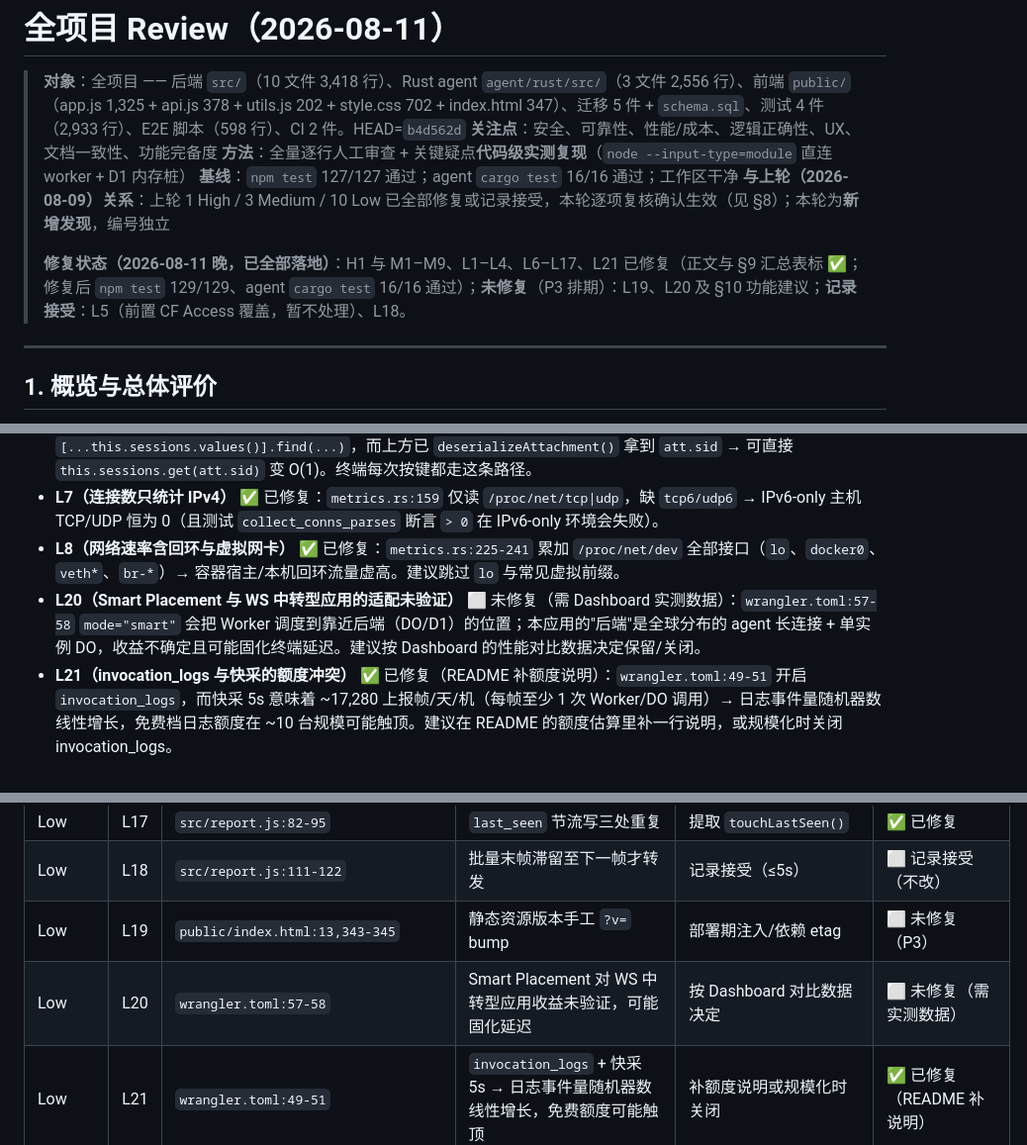
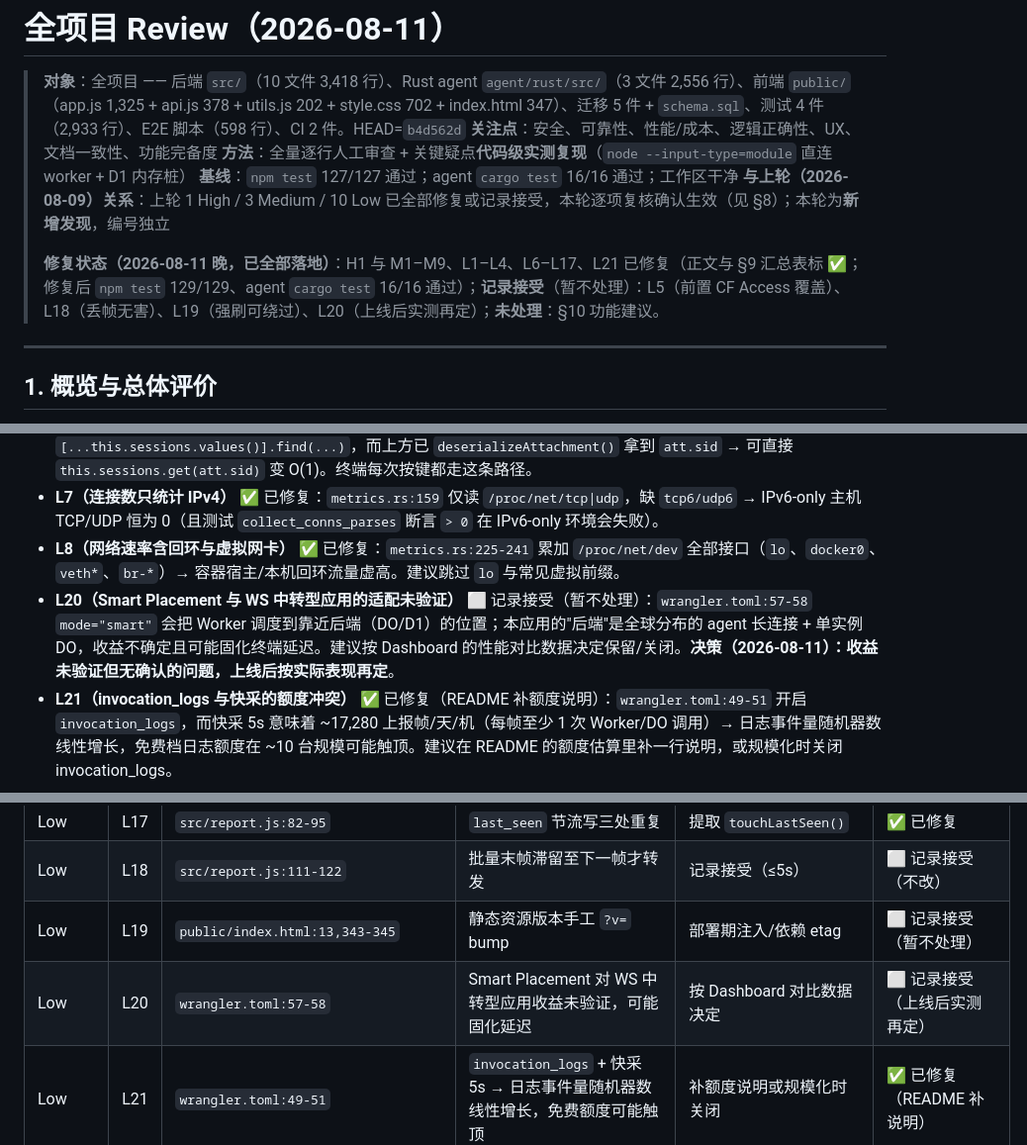
Before and after one commit to yanghuan/cf-panel, a Markdown page: docs/reviews/2026-08-11_19-49-18_CST.md, 3 parts joined by grey strips. Shown at 99% size. GitHub-like rendering.

Commit message:
docs: review 清单 L19/L20 标记记录接受（L18 保持），剩余全部收口
- L18/L19/L20 统一为记录接受：丢帧无害、强刷可绕过、Smart Placement 上线后实测再定
- review 文档状态：已修复 27 项，记录接受 5 项（L5/L18/L19/L20 + M7 文档面），无待修复 Low 项

```diff
--- a/docs/reviews/2026-08-11_19-49-18_CST.md
+++ b/docs/reviews/2026-08-11_19-49-18_CST.md
@@ -6,7 +6,7 @@
 > **基线**：`npm test` 127/127 通过；agent `cargo test` 16/16 通过；工作区干净
 > **与上轮（2026-08-09）关系**：上轮 1 High / 3 Medium / 10 Low 已全部修复或记录接受，本轮逐项复核确认生效（见 §8）；本轮为**新增发现**，编号独立
 >
-> **修复状态（2026-08-11 晚，已全部落地）**：H1 与 M1–M9、L1–L4、L6–L17、L21 已修复（正文与 §9 汇总表标 ✅；修复后 `npm test` 129/129、agent `cargo test` 16/16 通过）；**未修复**（P3 排期）：L19、L20 及 §10 功能建议；**记录接受**：L5（前置 CF Access 覆盖，暂不处理）、L18。
+> **修复状态（2026-08-11 晚，已全部落地）**：H1 与 M1–M9、L1–L4、L6–L17、L21 已修复（正文与 §9 汇总表标 ✅；修复后 `npm test` 129/129、agent `cargo test` 16/16 通过）；**记录接受**（暂不处理）：L5（前置 CF Access 覆盖）、L18（丢帧无害）、L19（强刷可绕过）、L20（上线后实测再定）；**未处理**：§10 功能建议。
 
 ---
 
@@ -113,7 +113,7 @@
 - **L3（TerminalDO 每条消息 O(N) 定位会话）** ✅ 已修复：`do-terminal.js:541` `[...this.sessions.values()].find(...)`，而上方已 `deserializeAttachment()` 拿到 `att.sid` → 可直接 `this.sessions.get(att.sid)` 变 O(1)。终端每次按键都走这条路径。
 - **L7（连接数只统计 IPv4）** ✅ 已修复：`metrics.rs:159` 仅读 `/proc/net/tcp|udp`，缺 `tcp6/udp6` → IPv6-only 主机 TCP/UDP 恒为 0（且测试 `collect_conns_parses` 断言 `> 0` 在 IPv6-only 环境会失败）。
 - **L8（网络速率含回环与虚拟网卡）** ✅ 已修复：`metrics.rs:225-241` 累加 `/proc/net/dev` 全部接口（`lo`、`docker0`、`veth*`、`br-*`）→ 容器宿主/本机回环流量虚高。建议跳过 `lo` 与常见虚拟前缀。
-- **L20（Smart Placement 与 WS 中转型应用的适配未验证）** ⬜ 未修复（需 Dashboard 实测数据）：`wrangler.toml:57-58` `mode="smart"` 会把 Worker 调度到靠近后端（DO/D1）的位置；本应用的"后端"是全球分布的 agent 长连接 + 单实例 DO，收益不确定且可能固化终端延迟。建议按 Dashboard 的性能对比数据决定保留/关闭。
+- **L20（Smart Placement 与 WS 中转型应用的适配未验证）** ⬜ 记录接受（暂不处理）：`wrangler.toml:57-58` `mode="smart"` 会把 Worker 调度到靠近后端（DO/D1）的位置；本应用的"后端"是全球分布的 agent 长连接 + 单实例 DO，收益不确定且可能固化终端延迟。建议按 Dashboard 的性能对比数据决定保留/关闭。**决策（2026-08-11）：收益未验证但无确认的问题，上线后按实际表现再定**。
 - **L21（invocation_logs 与快采的额度冲突）** ✅ 已修复（README 补额度说明）：`wrangler.toml:49-51` 开启 `invocation_logs`，而快采 5s 意味着 ~17,280 上报帧/天/机（每帧至少 1 次 Worker/DO 调用）→ 日志事件量随机器数线性增长，免费档日志额度在 ~10 台规模可能触顶。建议在 README 的额度估算里补一行说明，或规模化时关闭 invocation_logs。
 
 ---
@@ -210,8 +210,8 @@
 | Low | L16 | README / architecture / agent README | 6 处过期或不一致表述（3s vs 5s、sync 机制、MCP 版本、100MB vs 500MB、编号缺 4、实现清单未勾选） | 统一为代码实际 | ✅ 已修复 |
 | Low | L17 | `src/report.js:82-95` | `last_seen` 节流写三处重复 | 提取 `touchLastSeen()` | ✅ 已修复 |
 | Low | L18 | `src/report.js:111-122` | 批量末帧滞留至下一帧才转发 | 记录接受（≤5s） | ⬜ 记录接受（不改） |
-| Low | L19 | `public/index.html:13,343-345` | 静态资源版本手工 `?v=` bump | 部署期注入/依赖 etag | ⬜ 未修复（P3） |
-| Low | L20 | `wrangler.toml:57-58` | Smart Placement 对 WS 中转型应用收益未验证，可能固化延迟 | 按 Dashboard 对比数据决定 | ⬜ 未修复（需实测数据） |
+| Low | L19 | `public/index.html:13,343-345` | 静态资源版本手工 `?v=` bump | 部署期注入/依赖 etag | ⬜ 记录接受（暂不处理） |
+| Low | L20 | `wrangler.toml:57-58` | Smart Placement 对 WS 中转型应用收益未验证，可能固化延迟 | 按 Dashboard 对比数据决定 | ⬜ 记录接受（上线后实测再定） |
 | Low | L21 | `wrangler.toml:49-51` | `invocation_logs` + 快采 5s → 日志事件量随机器数线性增长，免费额度可能触顶 | 补额度说明或规模化时关闭 | ✅ 已修复（README 补说明） |
 
 ---
```
Also changed, not shown: other parts of docs/reviews/2026-08-11_19-49-18_CST.md (+1 -1 lines).
